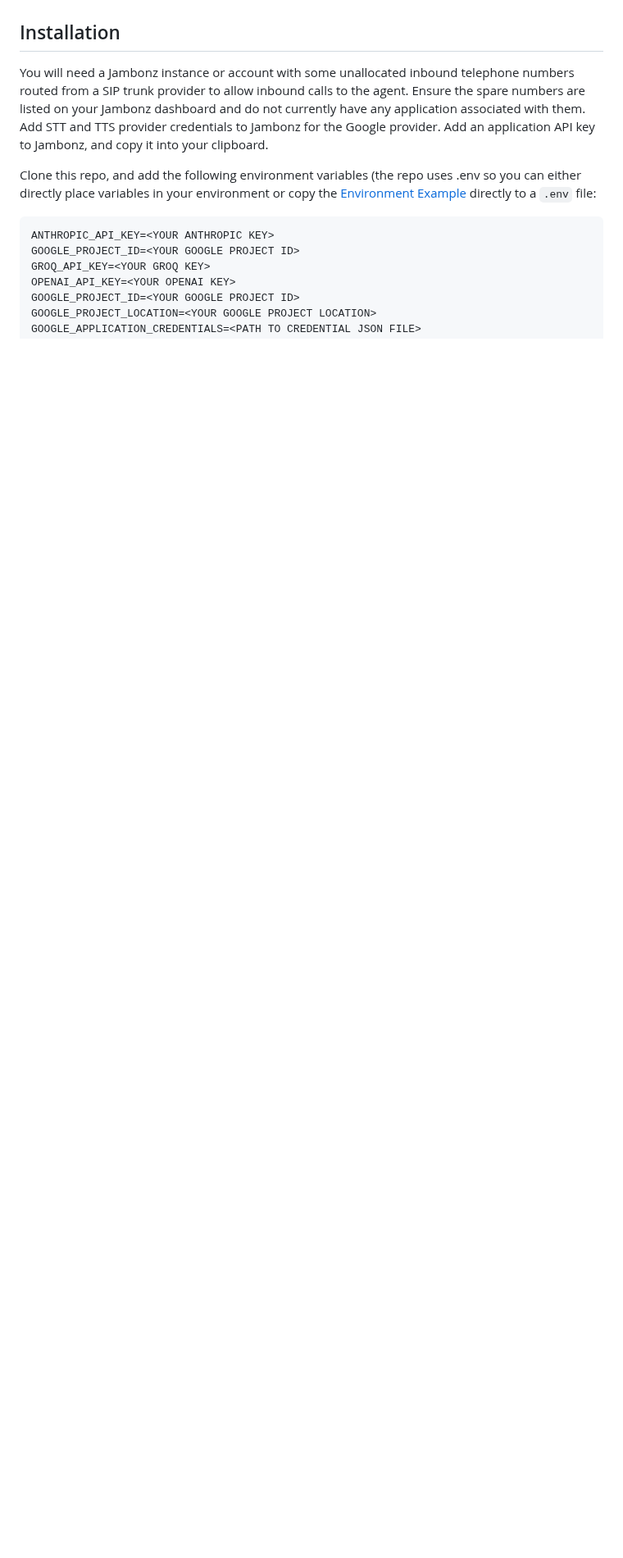
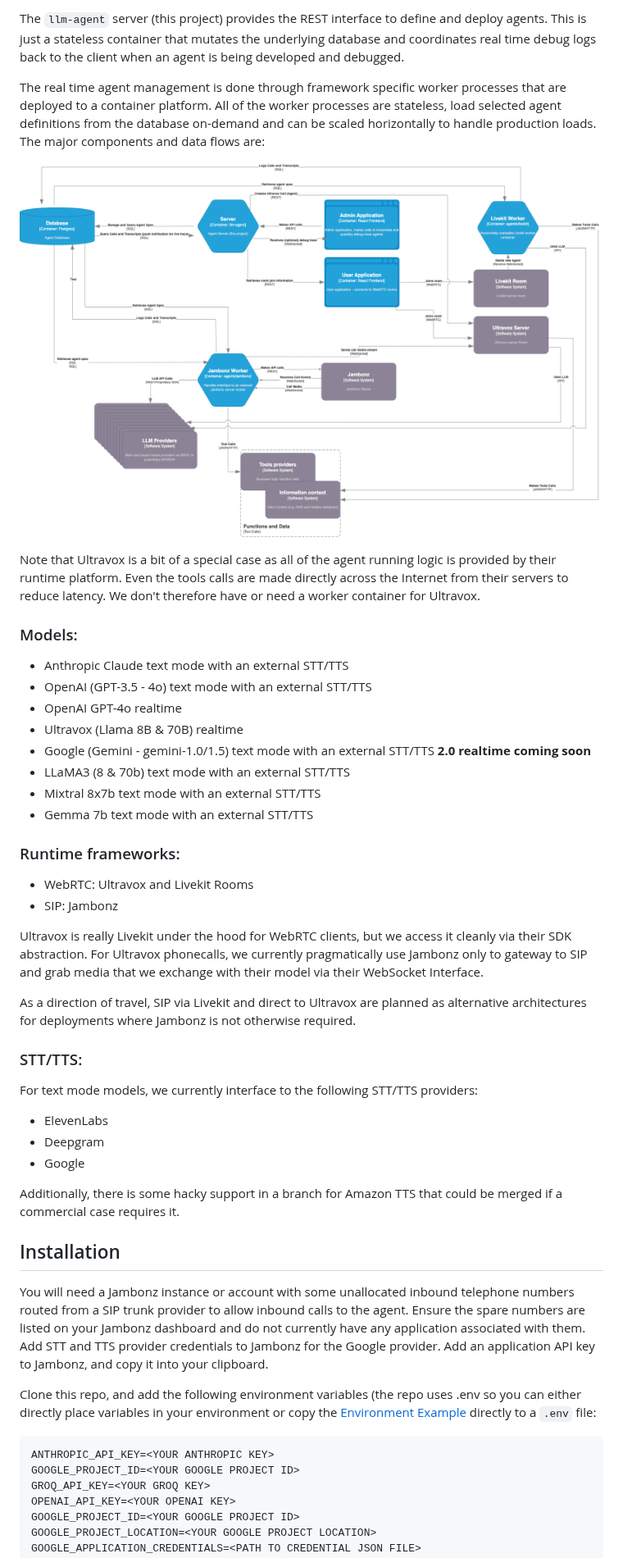
Before and after one commit to aplisay/llm-agent, a Markdown page: README.md, the part around one of its changes. Shown at 82% size. GitHub-like rendering; pictures changed too: docs/llm-agent-containers.png (added); blank space fills up the shorter version.

```diff
--- a/README.md
+++ b/README.md
@@ -15,3 +21,40 @@ Currently supports:
+The `llm-agent` server (this project) provides the REST interface to define and deploy agents. This is just a stateless container that mutates the underlying database and coordinates real time debug logs back to the client when an agent is being developed and debugged.
+
+The real time agent management is done through framework specific worker processes that are deployed to a container platform. All of the worker processes are stateless, load selected agent definitions from the database on-demand and can be scaled horizontally to handle production loads. The major components and data flows are:
+
+![Architecture](docs/llm-agent-containers.png)
+
+Note that Ultravox is a bit of a special case as all of the agent running logic is provided by their runtime platform. Even the tools calls are made directly across the Internet from their servers to reduce latency. We don't therefore have or need a worker container for Ultravox.
+### Models:
+
+ * Anthropic Claude text mode with an external STT/TTS
+ * OpenAI (GPT-3.5 - 4o) text mode with an external STT/TTS
+ * OpenAI GPT-4o realtime
+ * Ultravox (Llama 8B & 70B) realtime
+ * Google (Gemini - gemini-1.0/1.5) text mode with an external STT/TTS __2.0 realtime coming soon__
+ * LLaMA3 (8 & 70b) text mode with an external STT/TTS
+ * Mixtral 8x7b text mode with an external STT/TTS
+ * Gemma 7b text mode with an external STT/TTS
+
+### Runtime frameworks:
+
+ * WebRTC: Ultravox and Livekit Rooms
+ * SIP: Jambonz
+
+ Ultravox is really Livekit under the hood for WebRTC clients, but we access it cleanly via their SDK abstraction.
+ For Ultravox phonecalls, we currently pragmatically use Jambonz only to gateway to SIP and grab media that we exchange with their model via their WebSocket Interface.
+
+ As a direction of travel, SIP via Livekit and direct to Ultravox are planned as alternative architectures for deployments where Jambonz is not otherwise required.
+
+### STT/TTS:
+
+For text mode models, we currently interface to the following STT/TTS providers:
+
+ * ElevenLabs
+ * Deepgram
+ * Google
+
+Additionally, there is some hacky support in a branch for Amazon TTS that could be merged if a commercial case requires it.
 
 ## Installation
 
```
Also changed, not shown: other parts of README.md (+31 -25 lines), docs/fluffy-architecture.png (added), 2 other files.
